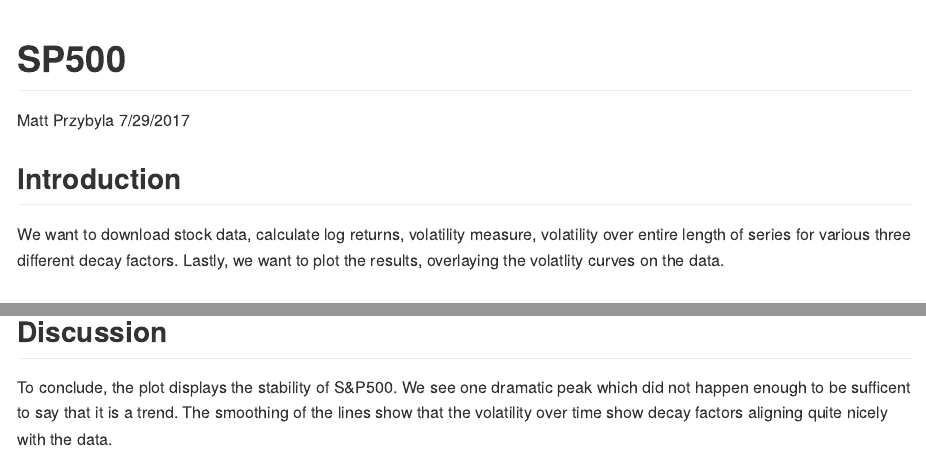
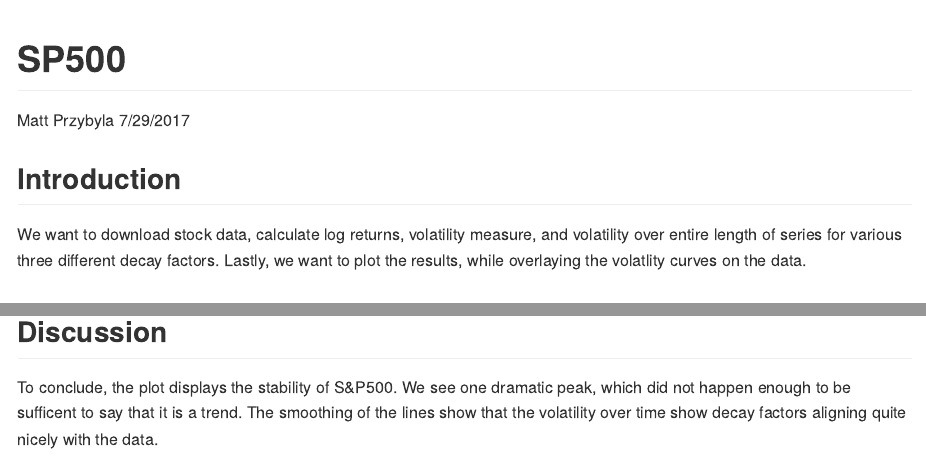
Before and after one commit to mprzybyla123/DDS, an R Markdown document (SP500.Rmd): the page in a window 1100 px wide, from its top, and a second part further down, joined at a grey line. Rendered offline with R 4.5, knitr and Pandoc, with nearby package versions; some code elsewhere in the file could not run offline.

Commit message:
Update SP500.Rmd

```diff
--- a/SP500.Rmd
+++ b/SP500.Rmd
@@ -6,7 +6,7 @@
 ---
 
 ## Introduction
-We want to download stock data, calculate log returns, volatility measure, volatility over entire length of series for various three different decay factors. Lastly, we want to plot the results, overlaying the volatlity curves on the data.
+We want to download stock data, calculate log returns, volatility measure, and volatility over entire length of series for various three different decay factors. Lastly, we want to plot the results, while overlaying the volatlity curves on the data.
 
 ## Running tseries library after installing
 
@@ -73,4 +73,4 @@
 
 ## Discussion
 
-To conclude, the plot displays the stability of S&P500. We see one dramatic peak which did not happen enough to be sufficent to say that it is a trend. The smoothing of the lines show that the volatility over time show decay factors aligning quite nicely with the data.
+To conclude, the plot displays the stability of S&P500. We see one dramatic peak, which did not happen enough to be sufficent to say that it is a trend. The smoothing of the lines show that the volatility over time show decay factors aligning quite nicely with the data.
```
